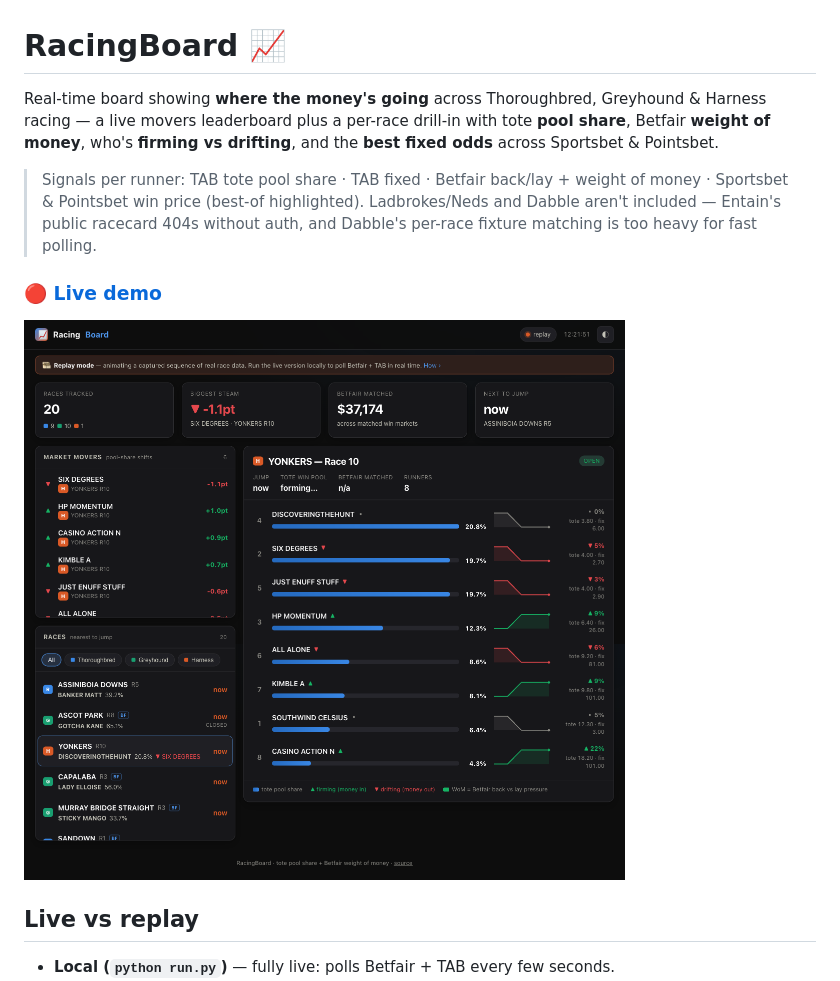
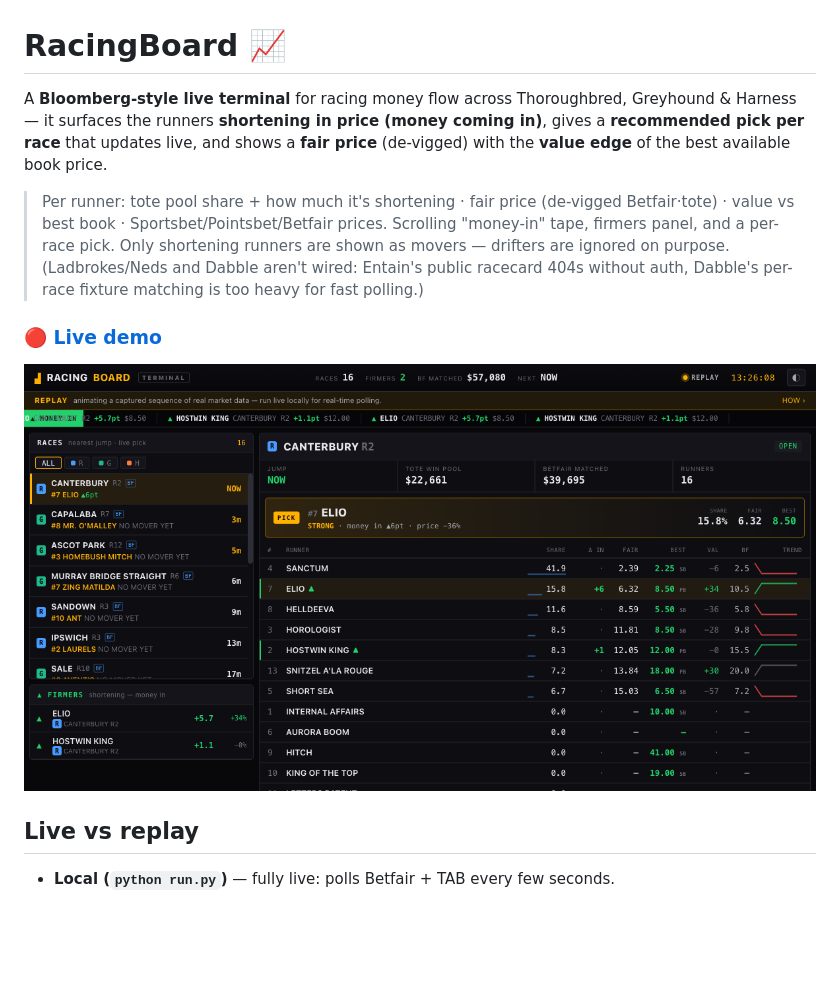
Before and after one commit to DanielTomaro13/RacingBoard, a Markdown page: README.md, the part around the change. GitHub-like rendering; pictures changed too: assets/dashboard-replay.png; blank space fills up the shorter version.

```diff
--- a/README.md
+++ b/README.md
@@ -1,14 +1,16 @@
 # RacingBoard 📈
 
-Real-time board showing **where the money's going** across Thoroughbred, Greyhound
-& Harness racing — a live movers leaderboard plus a per-race drill-in with tote
-**pool share**, Betfair **weight of money**, who's **firming vs drifting**, and the
-**best fixed odds** across Sportsbet & Pointsbet.
+A **Bloomberg-style live terminal** for racing money flow across Thoroughbred,
+Greyhound & Harness — it surfaces the runners **shortening in price (money coming
+in)**, gives a **recommended pick per race** that updates live, and shows a
+**fair price** (de-vigged) with the **value edge** of the best available book price.
 
-> Signals per runner: TAB tote pool share · TAB fixed · Betfair back/lay + weight
-> of money · Sportsbet & Pointsbet win price (best-of highlighted). Ladbrokes/Neds
-> and Dabble aren't included — Entain's public racecard 404s without auth, and
-> Dabble's per-race fixture matching is too heavy for fast polling.
+> Per runner: tote pool share + how much it's shortening · fair price (de-vigged
+> Betfair·tote) · value vs best book · Sportsbet/Pointsbet/Betfair prices. Scrolling
+> "money-in" tape, firmers panel, and a per-race pick. Only shortening runners are
+> shown as movers — drifters are ignored on purpose. (Ladbrokes/Neds and Dabble
+> aren't wired: Entain's public racecard 404s without auth, Dabble's per-race
+> fixture matching is too heavy for fast polling.)
 
 ### 🔴 [Live demo](https://danieltomaro13.github.io/RacingBoard/)
 
```
Also changed, not shown: 12 other files.
